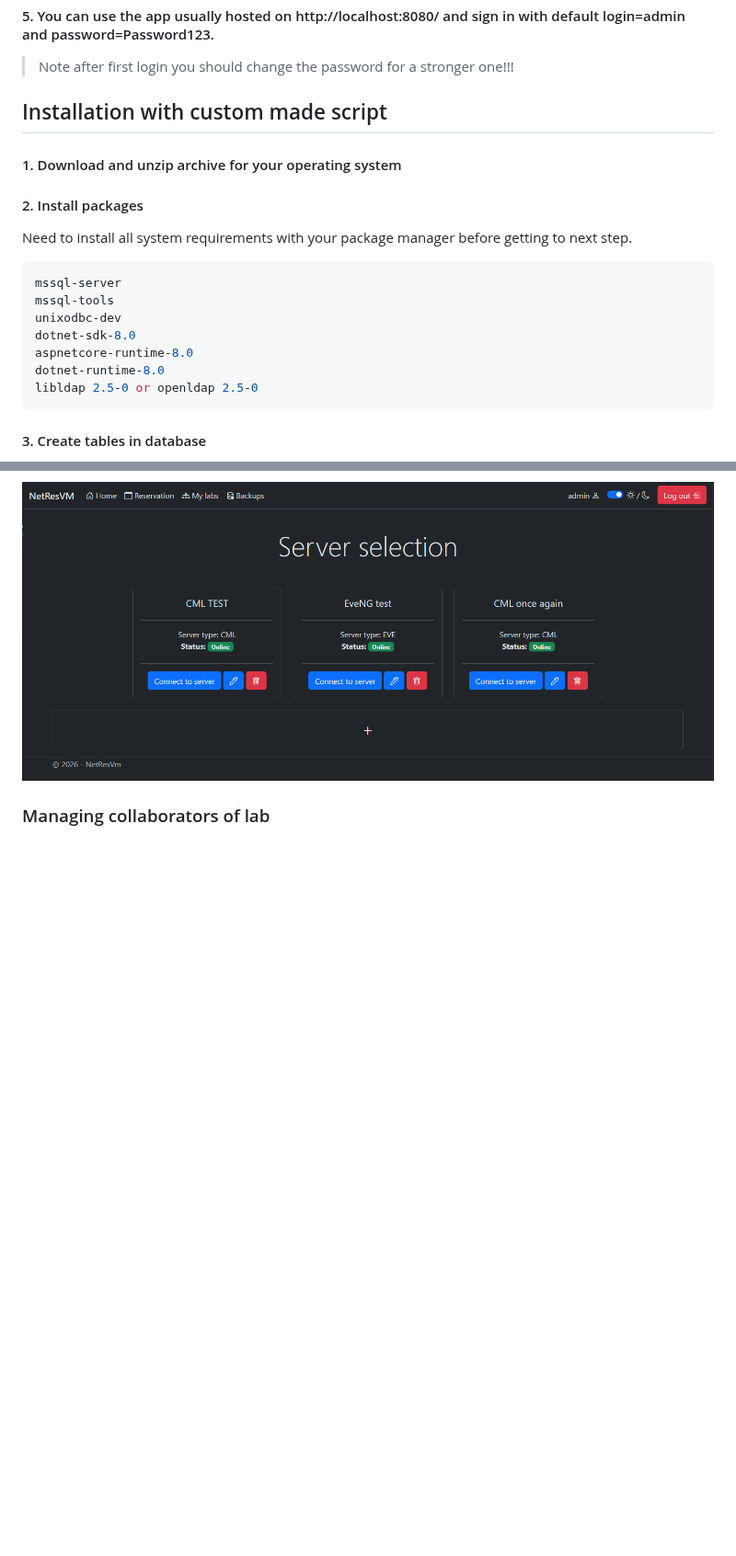
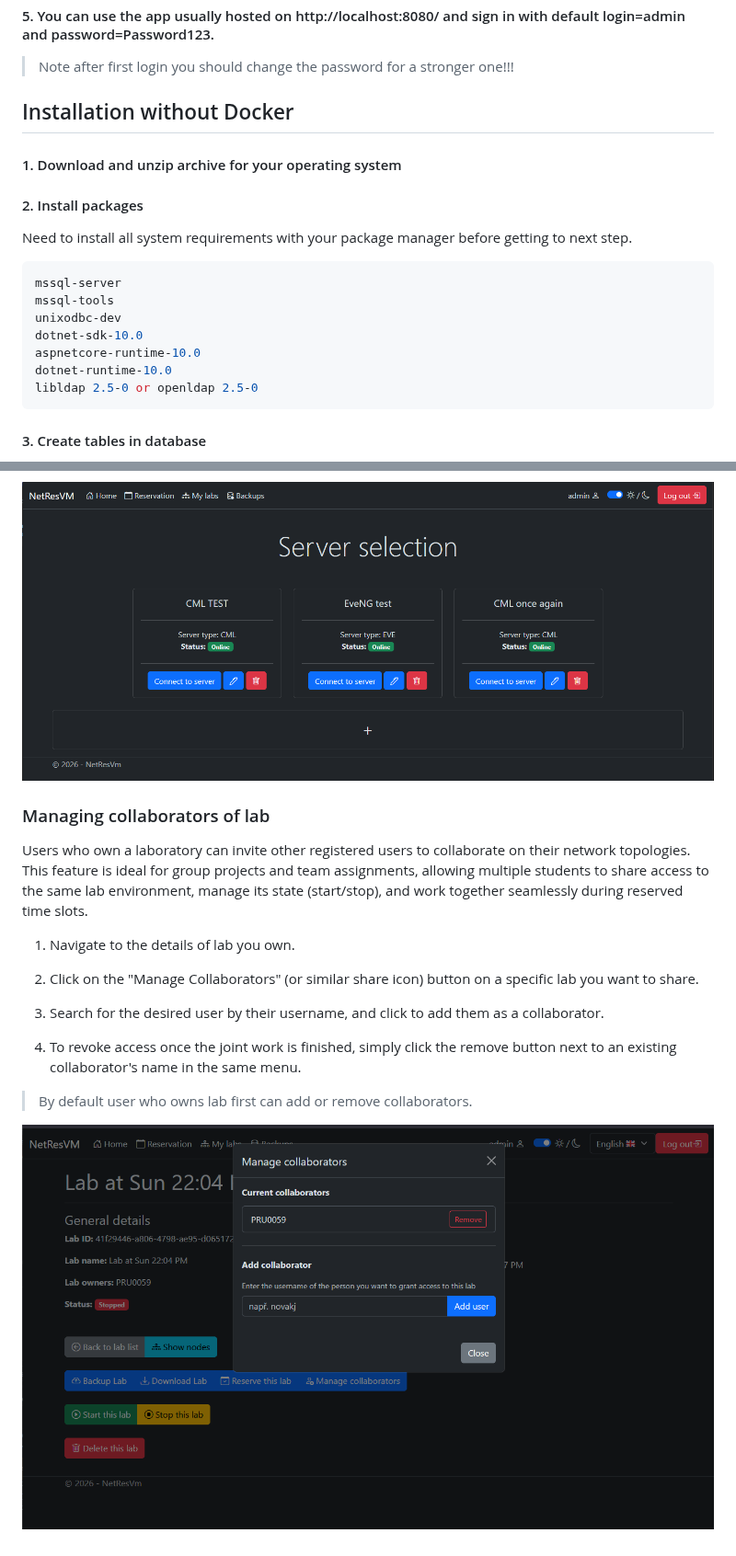
Before and after one commit to maty5302/NetResVM, a Markdown page: README.md, 2 parts joined by grey strips. Shown at 92% size. Rendered like a GitHub page; pictures changed too: assets/readme/manage-collaborators.png (added); blank space fills up the shorter version.

````diff
--- a/README.md
+++ b/README.md
@@ -41,7 +41,7 @@ docker compose pull && docker compose up
 >Note after first login you should change the password for a stronger one!!!
 
 
-## Installation with custom made script
+## Installation without Docker
 #### 1. Download and unzip archive for your operating system
 
 #### 2. Install packages
@@ -52,9 +52,9 @@ Need to install all system requirements with your package manager before getting
 mssql-server
 mssql-tools
 unixodbc-dev
-dotnet-sdk-8.0
-aspnetcore-runtime-8.0
-dotnet-runtime-8.0
+dotnet-sdk-10.0
+aspnetcore-runtime-10.0
+dotnet-runtime-10.0
 libldap 2.5-0 or openldap 2.5-0
 ```
 #### 3. Create tables in database
@@ -149,3 +149,16 @@ The Server Selection dashboard acts as the main entry point for users to connect
 ![Server Selection Home](assets/readme/server-selection-online-status.png)
 
 ### Managing collaborators of lab
+Users who own a laboratory can invite other registered users to collaborate on their network topologies. This feature is ideal for group projects and team assignments, allowing multiple students to share access to the same lab environment, manage its state (start/stop), and work together seamlessly during reserved time slots.
+
+1. Navigate to the details of lab you own.
+
+2. Click on the "Manage Collaborators" (or similar share icon) button on a specific lab you want to share.
+
+3. Search for the desired user by their username, and click to add them as a collaborator.
+
+4. To revoke access once the joint work is finished, simply click the remove button next to an existing collaborator's name in the same menu.
+
+> By default user who owns lab first can add or remove collaborators.
+
+![Manage collaborators menu](assets/readme/manage-collaborators.png)
````
Also changed, not shown: README.cs.md (+15 -0 lines), assets/readme/manage-collaborators-cs.png (added).
